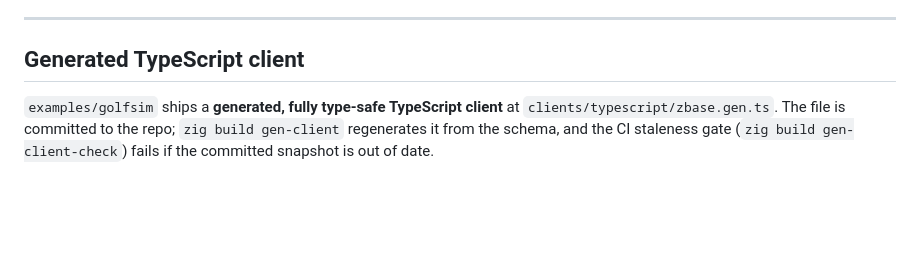
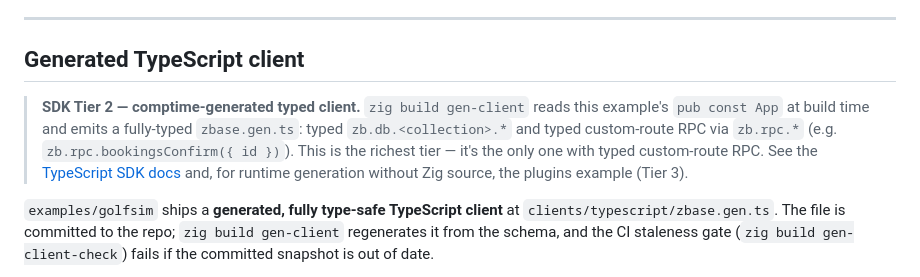
Before and after one commit to valthon/zigbase, a Markdown page: examples/golfsim/README.md, the part around the change. Rendered like a GitHub page; blank space fills up the shorter version.

Commit message:
docs(golfsim): label the comptime-generated typed client (SDK Tier 2)
Co-Authored-By: Claude Opus 4.8 <noreply@anthropic.com>
Claude-Session: https://claude.ai/code/session_0176pehu18jafHjL4ZWErf4W

```diff
--- a/examples/golfsim/README.md
+++ b/examples/golfsim/README.md
@@ -234,6 +234,8 @@ RAII helpers in routes: `ev.writer()` (write) / `try ev.reader()` (read-only).
 
 ## Generated TypeScript client
 
+> **SDK Tier 2 — comptime-generated typed client.** `zig build gen-client` reads this example's `pub const App` at build time and emits a fully-typed `zbase.gen.ts`: typed `zb.db.<collection>.*` and typed custom-route RPC via `zb.rpc.*` (e.g. `zb.rpc.bookingsConfirm({ id })`). This is the richest tier — it's the only one with typed custom-route RPC. See the [TypeScript SDK docs](../../docs/typescript-sdk.md) and, for runtime generation without Zig source, the plugins example (Tier 3).
+
 `examples/golfsim` ships a **generated, fully type-safe TypeScript client** at
 `clients/typescript/zbase.gen.ts`. The file is committed to the repo; `zig build
 gen-client` regenerates it from the schema, and the CI staleness gate (`zig build
```
